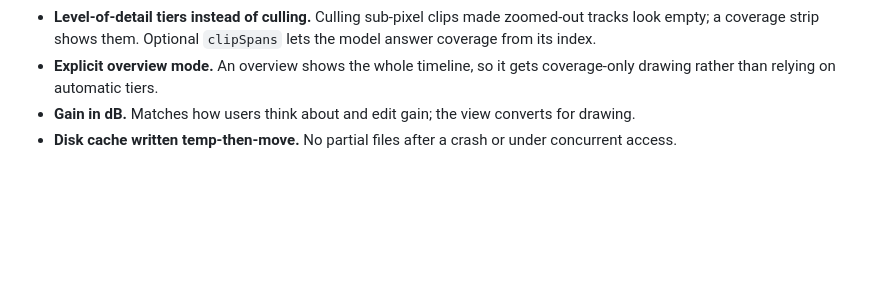
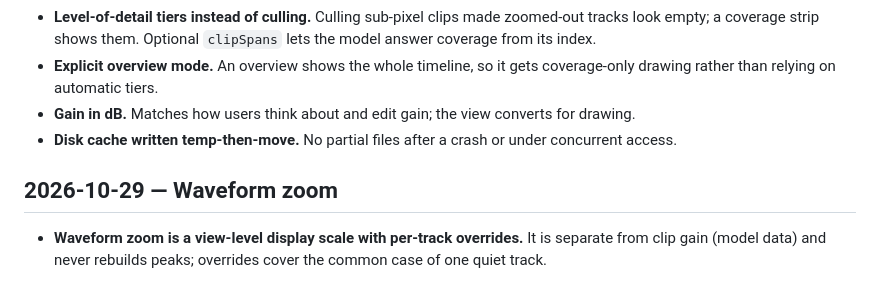
Before and after one commit to claude-coder-collab/juce-timeline, a Markdown page: DECISIONS.md, the part around the change. GitHub-like rendering; blank space fills up the shorter version.

```diff
--- a/DECISIONS.md
+++ b/DECISIONS.md
@@ -33,3 +33,7 @@
 - **Explicit overview mode.** An overview shows the whole timeline, so it gets coverage-only drawing rather than relying on automatic tiers.
 - **Gain in dB.** Matches how users think about and edit gain; the view converts for drawing.
 - **Disk cache written temp-then-move.** No partial files after a crash or under concurrent access.
+
+## 2026-10-29 — Waveform zoom
+
+- **Waveform zoom is a view-level display scale with per-track overrides.** It is separate from clip gain (model data) and never rebuilds peaks; overrides cover the common case of one quiet track.
```
Also changed, not shown: SPEC.md (+6 -0 lines).
